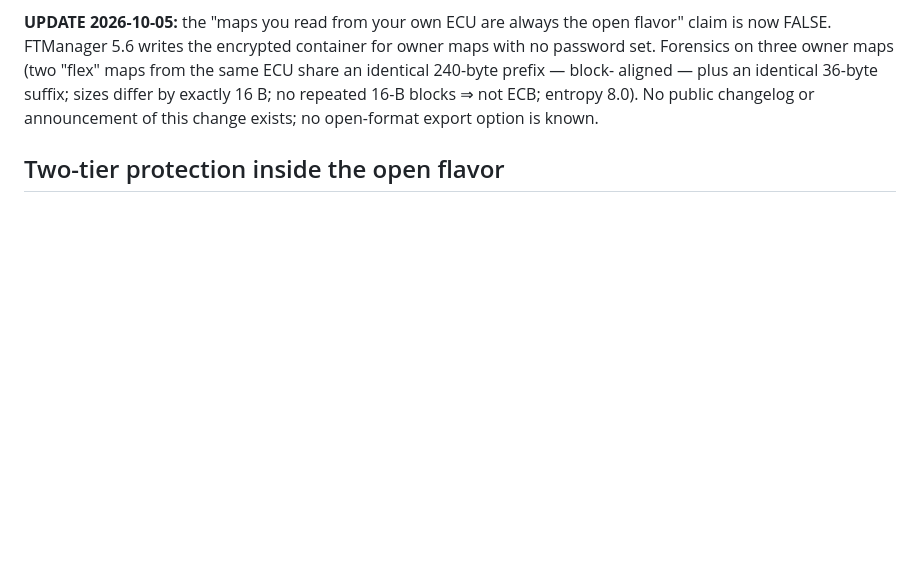
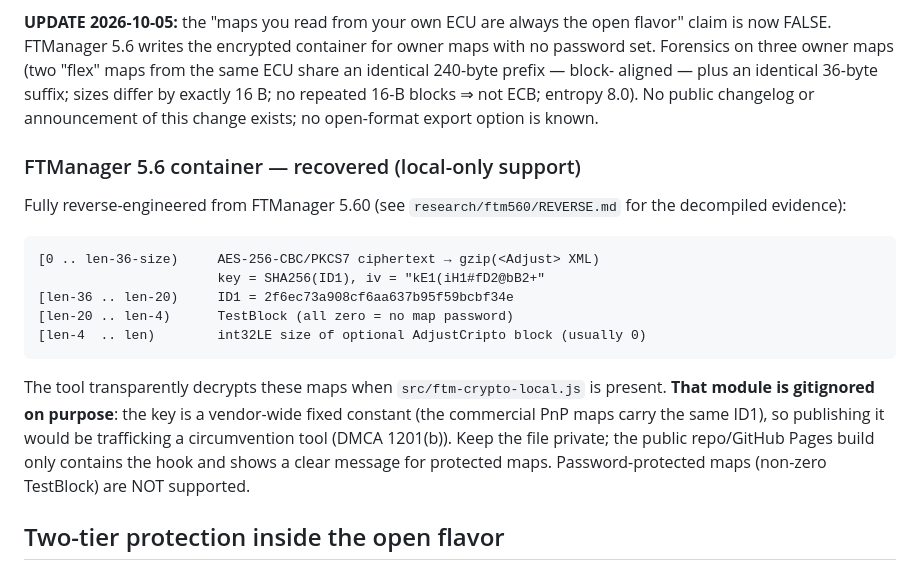
Before and after one commit to badrabbithabit/ftmanagerdiff, a Markdown page: docs/FORMAT.md, the part around the change. Rendered like a GitHub page; blank space fills up the shorter version.

Commit message:
docs: FTManager 5.6 container recovered; local-only crypto policy

````diff
--- a/docs/FORMAT.md
+++ b/docs/FORMAT.md
@@ -40,6 +40,27 @@ for owner maps with no password set. Forensics on three owner maps (two
 aligned — plus an identical 36-byte suffix; sizes differ by exactly 16 B;
 no repeated 16-B blocks ⇒ not ECB; entropy 8.0). No public changelog or
 announcement of this change exists; no open-format export option is known.
+
+### FTManager 5.6 container — recovered (local-only support)
+
+Fully reverse-engineered from FTManager 5.60 (see `research/ftm560/REVERSE.md`
+for the decompiled evidence):
+
+```
+[0 .. len-36-size)     AES-256-CBC/PKCS7 ciphertext → gzip(<Adjust> XML)
+                       key = SHA256(ID1), iv = "kE1(iH1#fD2@bB2+"
+[len-36 .. len-20)     ID1 = 2f6ec73a908cf6aa637b95f59bcbf34e
+[len-20 .. len-4)      TestBlock (all zero = no map password)
+[len-4  .. len)        int32LE size of optional AdjustCripto block (usually 0)
+```
+
+The tool transparently decrypts these maps when `src/ftm-crypto-local.js` is
+present. **That module is gitignored on purpose**: the key is a vendor-wide
+fixed constant (the commercial PnP maps carry the same ID1), so publishing it
+would be trafficking a circumvention tool (DMCA 1201(b)). Keep the file
+private; the public repo/GitHub Pages build only contains the hook and shows
+a clear message for protected maps. Password-protected maps (non-zero
+TestBlock) are NOT supported.
 
 ## Two-tier protection inside the open flavor
 
````
Also changed, not shown: plan.md (+8 -0 lines).
